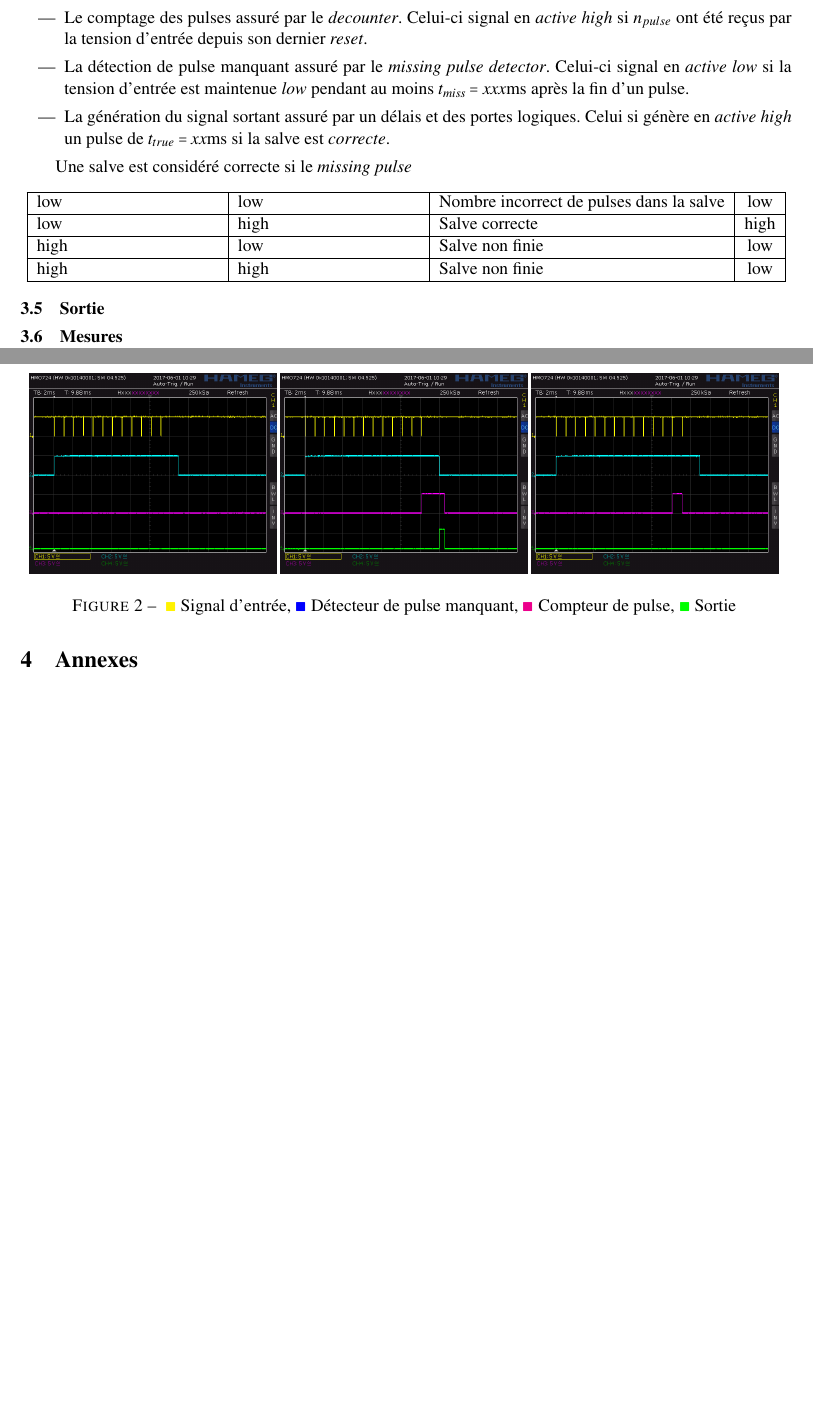
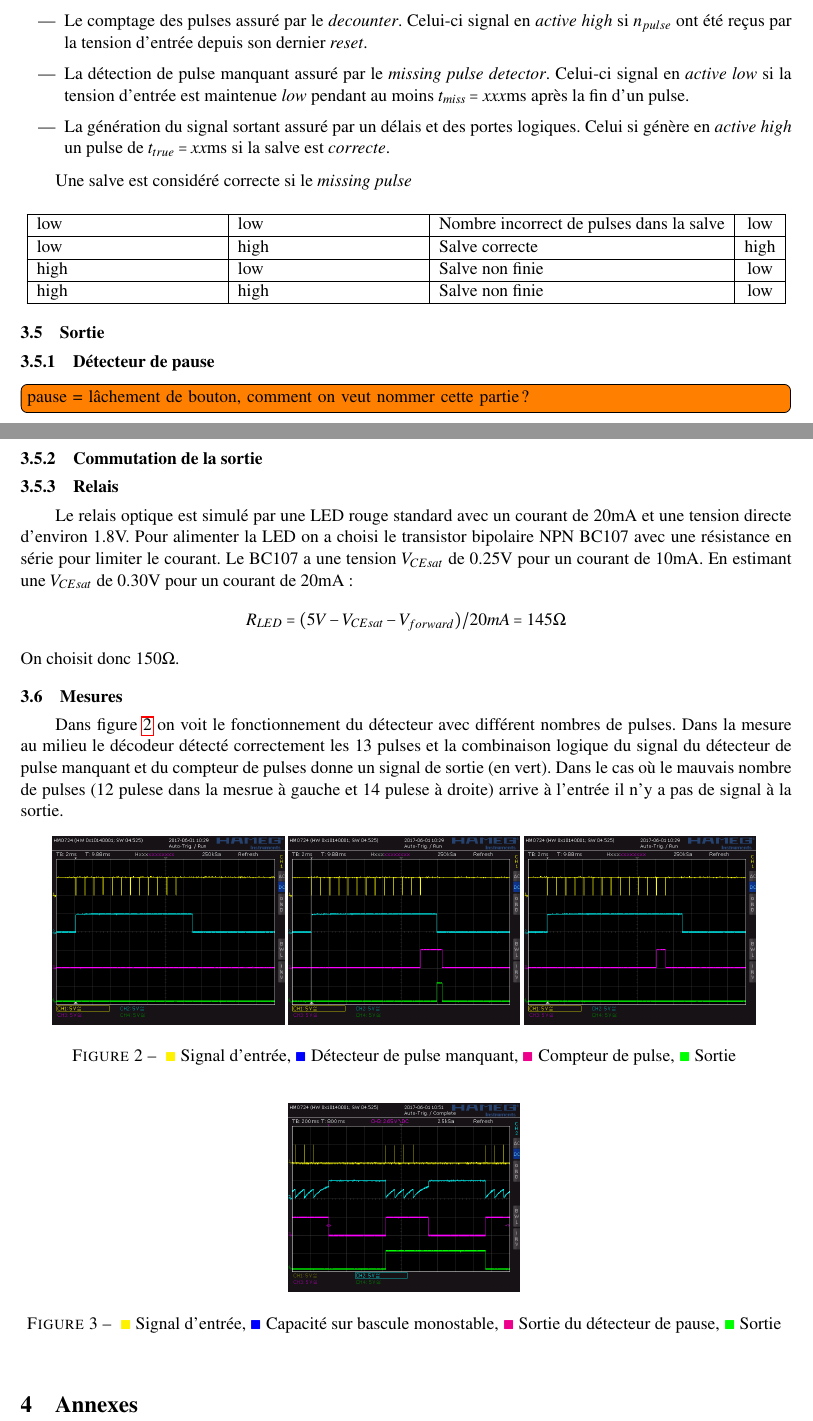
Before and after one commit to VianneyRousset/IRemote, a LaTeX document (rapport/main.tex): two parts of pages 3 and 4 of 4, joined at a grey line, cut so that both start at the same text, the shorter picture padded with empty space. Compiled offline with pdfLaTeX.

Commit message:
Output LED driver

```diff
--- a/rapport/main.tex
+++ b/rapport/main.tex
@@ -121,19 +121,52 @@ Une salve est considéré correcte si le \emph{missing pulse }
 
 \subsection{Sortie}
 
+\subsubsection{Détecteur de pause}
+\todo[inline]{pause = lâchement de bouton, comment on veut nommer cette partie?}
+
+\subsubsection{Commutation de la sortie}
+\subsubsection{Relais}
+Le relais optique est simulé par une LED rouge standard avec un courant de 20mA et une tension directe d'environ 1.8V.
+Pour alimenter la LED on a choisi le transistor bipolaire NPN BC107 avec une résistance en série pour limiter le courant.
+Le BC107 a une tension \(V_{CEsat}\) de 0.25V pour un courant de 10mA.
+En estimant une \(V_{CEsat}\) de 0.30V pour un courant de 20mA:
+\[
+R_{LED} = (5V - V_{CEsat} - V_{forward})/20mA = 145\Omega
+\]
+On choisit donc \(150\Omega\).
+
 \subsection{Mesures}
+
+Dans figure \ref{fig:decoder_signal} on voit le fonctionnement du détecteur avec différent nombres de pulses.
+Dans la mesure au milieu le décodeur détecté correctement les 13 pulses et la combinaison logique
+du signal du détecteur de pulse manquant et du compteur de pulses donne un signal de sortie (en vert).
+Dans le cas où le mauvais nombre  de pulses (12 pulese dans la mesrue à gauche et 14 pulese à droite)
+arrive à l'entrée il n'y a pas de signal à la sortie.
 
 \begin{figure}[h]
 \centering
-\includegraphics[width=0.32\textwidth]{../measurements/SCR06}
-\includegraphics[width=0.32\textwidth]{../measurements/SCR07}
-\includegraphics[width=0.32\textwidth]{../measurements/SCR08}
+\includegraphics[width=0.3\textwidth]{../measurements/SCR06}
+\includegraphics[width=0.3\textwidth]{../measurements/SCR07}
+\includegraphics[width=0.3\textwidth]{../measurements/SCR08}
 \caption{
 \textcolor{yellow}{$\blacksquare$} Signal d'entrée,
 \textcolor{blue}{$\blacksquare$} Détecteur de pulse manquant,
 \textcolor{magenta}{$\blacksquare$} Compteur de pulse,
 \textcolor{green}{$\blacksquare$} Sortie
 }
+\label{fig:decoder_signal}
+\end{figure}
+
+\begin{figure}[h]{}
+\centering
+\includegraphics[width=0.3\textwidth]{../measurements/SCR12}
+\caption{
+\textcolor{yellow}{$\blacksquare$} Signal d'entrée,
+\textcolor{blue}{$\blacksquare$} Capacité sur bascule monostable,
+\textcolor{magenta}{$\blacksquare$} Sortie du détecteur de pause,
+\textcolor{green}{$\blacksquare$} Sortie
+}
+\label{fig:output_signal}
 \end{figure}
 
 \section{Annexes}
```
